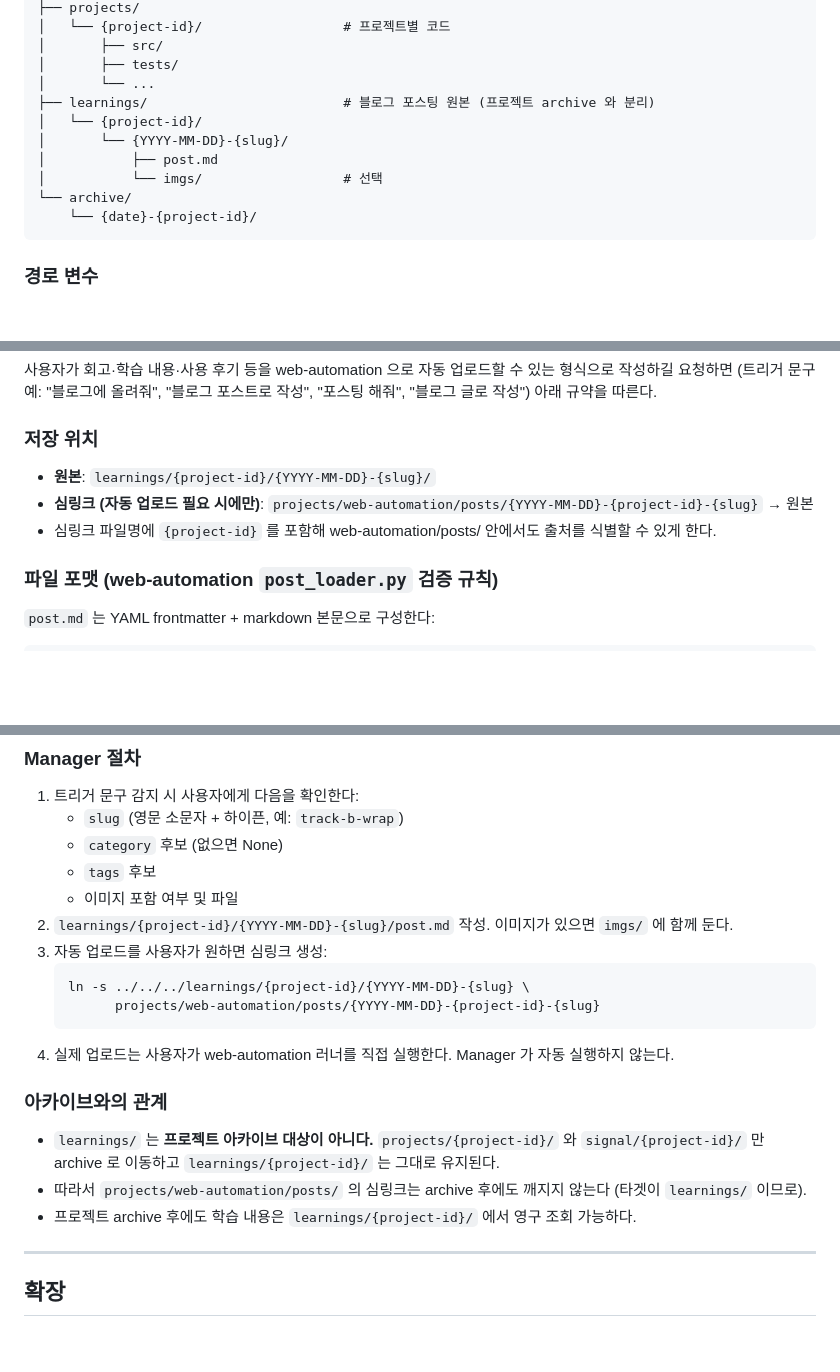
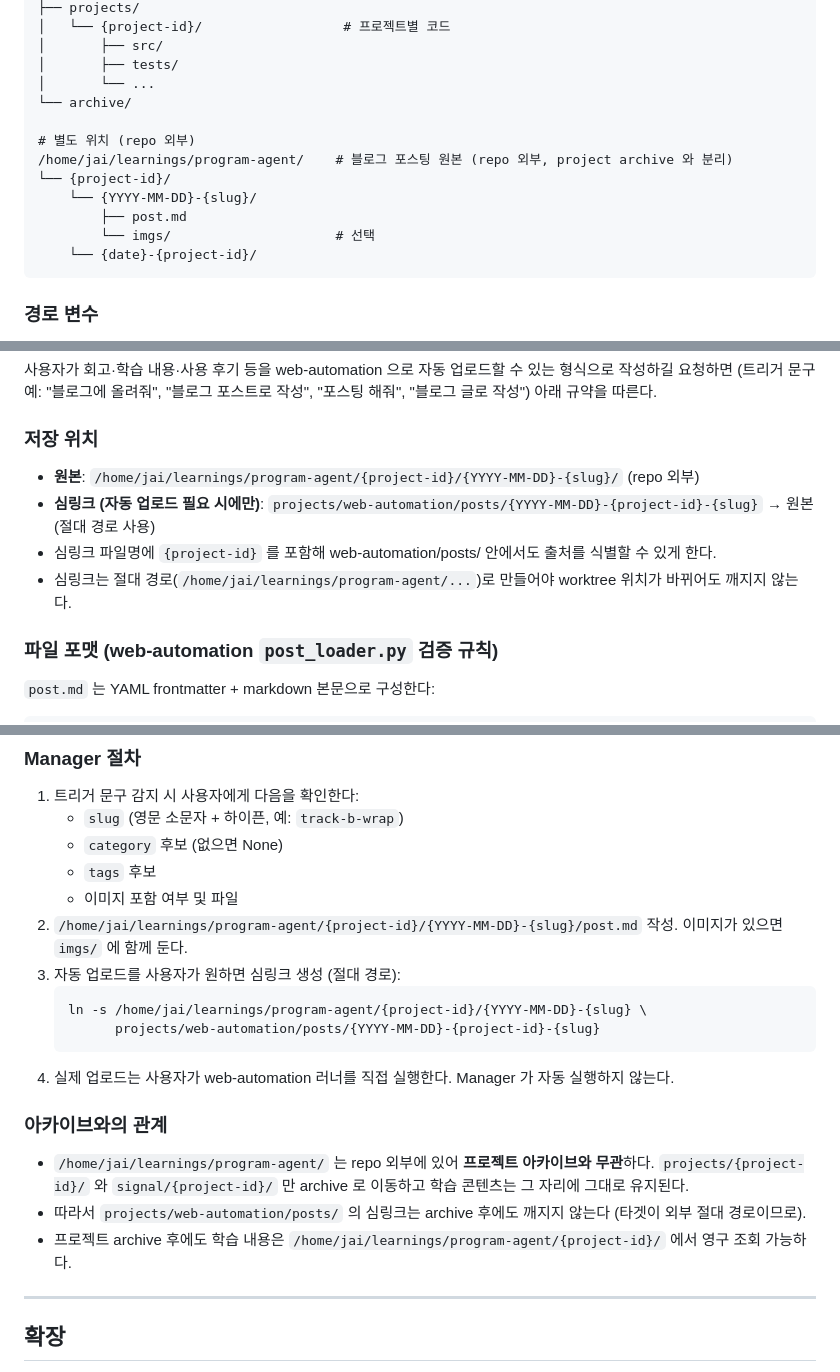
Before and after one commit to bexelpatra/program-agent, a Markdown page: CLAUDE.md, 3 parts joined by grey strips. GitHub-like rendering; blank space fills up the shorter version.

Commit message:
main: CLAUDE.md learnings 절대경로 반영
Phase C 에서 archive 의 옛 CLAUDE.md 를 잘못 가져온 것을 보정.
project/web-automation a034336 의 갱신본으로 교체:
- learnings/ 경로 → /home/jai/learnings/program-agent/
- 심링크 절대경로 사용 안내 추가

Co-Authored-By: Claude Opus 4.7 (1M context) <noreply@anthropic.com>

````diff
--- a/CLAUDE.md
+++ b/CLAUDE.md
@@ -41,12 +41,14 @@ program-agent/
 │       ├── src/
 │       ├── tests/
 │       └── ...
-├── learnings/                         # 블로그 포스팅 원본 (프로젝트 archive 와 분리)
-│   └── {project-id}/
-│       └── {YYYY-MM-DD}-{slug}/
-│           ├── post.md
-│           └── imgs/                  # 선택
 └── archive/
+
+# 별도 위치 (repo 외부)
+/home/jai/learnings/program-agent/    # 블로그 포스팅 원본 (repo 외부, project archive 와 분리)
+└── {project-id}/
+    └── {YYYY-MM-DD}-{slug}/
+        ├── post.md
+        └── imgs/                     # 선택
     └── {date}-{project-id}/
 ```
 
@@ -391,9 +393,10 @@ Agent tool 호출:
 
 ### 저장 위치
 
-- **원본**: `learnings/{project-id}/{YYYY-MM-DD}-{slug}/`
-- **심링크 (자동 업로드 필요 시에만)**: `projects/web-automation/posts/{YYYY-MM-DD}-{project-id}-{slug}` → 원본
+- **원본**: `/home/jai/learnings/program-agent/{project-id}/{YYYY-MM-DD}-{slug}/` (repo 외부)
+- **심링크 (자동 업로드 필요 시에만)**: `projects/web-automation/posts/{YYYY-MM-DD}-{project-id}-{slug}` → 원본 (절대 경로 사용)
 - 심링크 파일명에 `{project-id}` 를 포함해 web-automation/posts/ 안에서도 출처를 식별할 수 있게 한다.
+- 심링크는 절대 경로(`/home/jai/learnings/program-agent/...`)로 만들어야 worktree 위치가 바뀌어도 깨지지 않는다.
 
 ### 파일 포맷 (web-automation `post_loader.py` 검증 규칙)
 
@@ -426,19 +429,19 @@ tags: ["선택", "list"]
    - `category` 후보 (없으면 None)
    - `tags` 후보
    - 이미지 포함 여부 및 파일
-2. `learnings/{project-id}/{YYYY-MM-DD}-{slug}/post.md` 작성. 이미지가 있으면 `imgs/` 에 함께 둔다.
-3. 자동 업로드를 사용자가 원하면 심링크 생성:
+2. `/home/jai/learnings/program-agent/{project-id}/{YYYY-MM-DD}-{slug}/post.md` 작성. 이미지가 있으면 `imgs/` 에 함께 둔다.
+3. 자동 업로드를 사용자가 원하면 심링크 생성 (절대 경로):
    ```bash
-   ln -s ../../../learnings/{project-id}/{YYYY-MM-DD}-{slug} \
+   ln -s /home/jai/learnings/program-agent/{project-id}/{YYYY-MM-DD}-{slug} \
          projects/web-automation/posts/{YYYY-MM-DD}-{project-id}-{slug}
    ```
 4. 실제 업로드는 사용자가 web-automation 러너를 직접 실행한다. Manager 가 자동 실행하지 않는다.
 
 ### 아카이브와의 관계
 
-- `learnings/` 는 **프로젝트 아카이브 대상이 아니다.** `projects/{project-id}/` 와 `signal/{project-id}/` 만 archive 로 이동하고 `learnings/{project-id}/` 는 그대로 유지된다.
-- 따라서 `projects/web-automation/posts/` 의 심링크는 archive 후에도 깨지지 않는다 (타겟이 `learnings/` 이므로).
-- 프로젝트 archive 후에도 학습 내용은 `learnings/{project-id}/` 에서 영구 조회 가능하다.
+- `/home/jai/learnings/program-agent/` 는 repo 외부에 있어 **프로젝트 아카이브와 무관**하다. `projects/{project-id}/` 와 `signal/{project-id}/` 만 archive 로 이동하고 학습 콘텐츠는 그 자리에 그대로 유지된다.
+- 따라서 `projects/web-automation/posts/` 의 심링크는 archive 후에도 깨지지 않는다 (타겟이 외부 절대 경로이므로).
+- 프로젝트 archive 후에도 학습 내용은 `/home/jai/learnings/program-agent/{project-id}/` 에서 영구 조회 가능하다.
 
 ---
 
````
